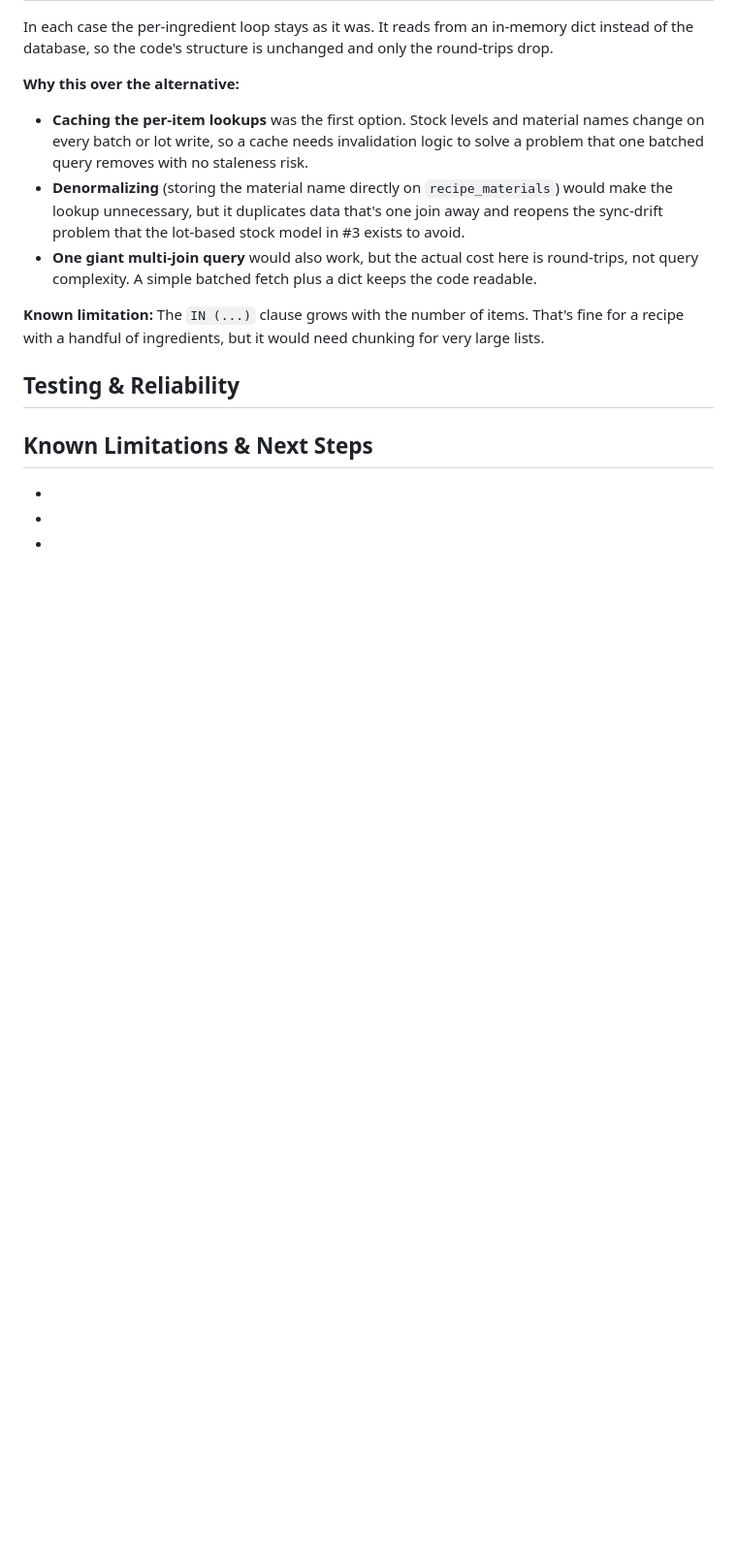
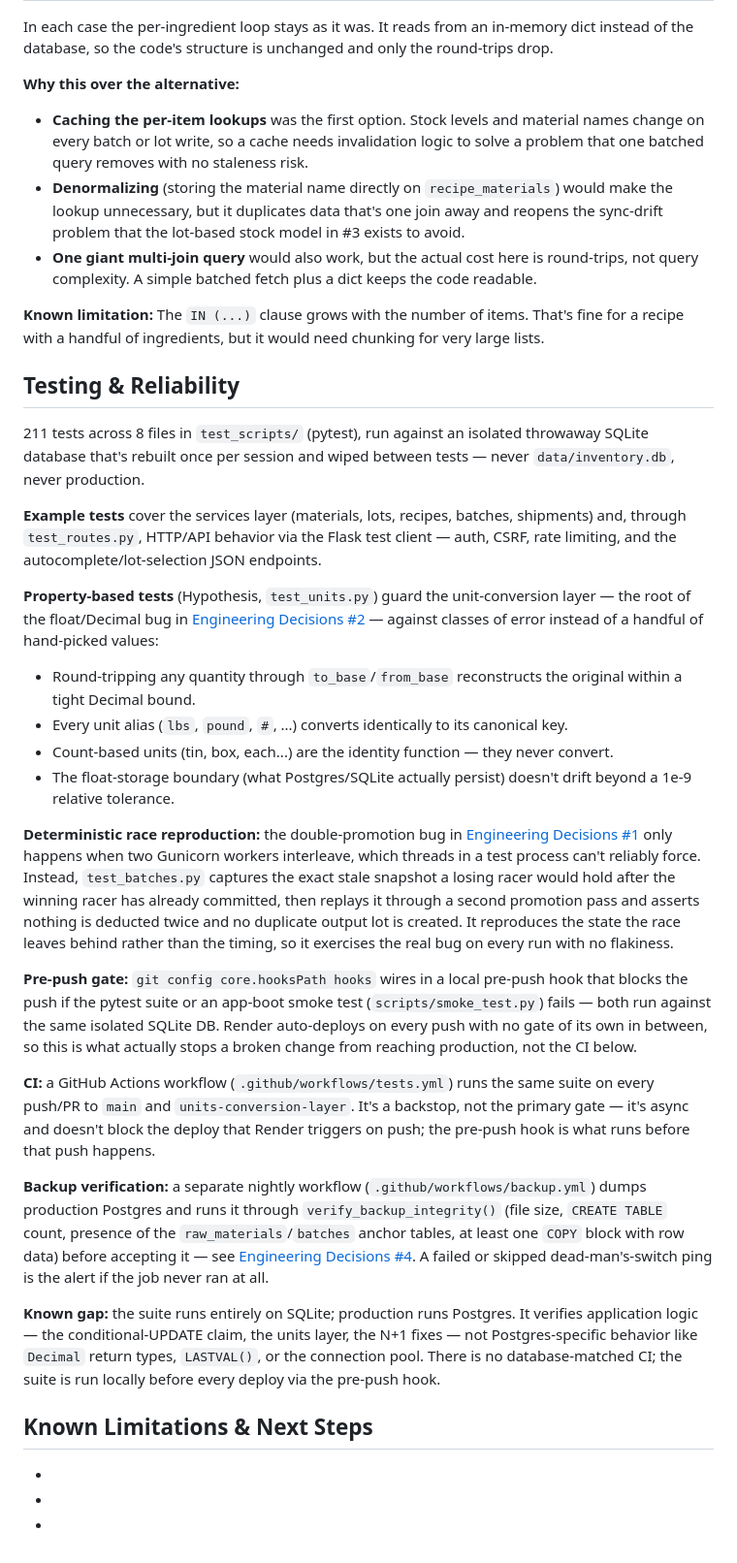
Before and after one commit to aero-greenfield/matcha-inventory-system, a Markdown page: README.md, the part around one of its changes. Shown at 97% size. Rendered like a GitHub page; blank space fills up the shorter version.

```diff
--- a/README.md
+++ b/README.md
@@ -252,11 +246,25 @@ In each case the per-ingredient loop stays as it was. It reads from an in-memory
 
 ## Testing & Reliability
 
-<!-- Hypothesis property tests, deterministic race reproduction, pre-push hook + CI, backup integrity checks. Use real counts only. -->
+211 tests across 8 files in `test_scripts/` (pytest), run against an isolated throwaway SQLite database that's rebuilt once per session and wiped between tests — never `data/inventory.db`, never production.
 
+**Example tests** cover the services layer (materials, lots, recipes, batches, shipments) and, through `test_routes.py`, HTTP/API behavior via the Flask test client — auth, CSRF, rate limiting, and the autocomplete/lot-selection JSON endpoints.
 
+**Property-based tests** (Hypothesis, `test_units.py`) guard the unit-conversion layer — the root of the float/Decimal bug in [Engineering Decisions #2](#2-the-floatdecimal-bug-and-the-units-layer) — against classes of error instead of a handful of hand-picked values:
+- Round-tripping any quantity through `to_base`/`from_base` reconstructs the original within a tight Decimal bound.
+- Every unit alias (`lbs`, `pound`, `#`, ...) converts identically to its canonical key.
+- Count-based units (tin, box, each...) are the identity function — they never convert.
+- The float-storage boundary (what Postgres/SQLite actually persist) doesn't drift beyond a 1e-9 relative tolerance.
 
+**Deterministic race reproduction:** the double-promotion bug in [Engineering Decisions #1](#1-the-double-deduction-race-and-the-conditional-update-fix) only happens when two Gunicorn workers interleave, which threads in a test process can't reliably force. Instead, `test_batches.py` captures the exact stale snapshot a losing racer would hold after the winning racer has already committed, then replays it through a second promotion pass and asserts nothing is deducted twice and no duplicate output lot is created. It reproduces the state the race leaves behind rather than the timing, so it exercises the real bug on every run with no flakiness.
 
+**Pre-push gate:** `git config core.hooksPath hooks` wires in a local pre-push hook that blocks the push if the pytest suite or an app-boot smoke test (`scripts/smoke_test.py`) fails — both run against the same isolated SQLite DB. Render auto-deploys on every push with no gate of its own in between, so this is what actually stops a broken change from reaching production, not the CI below.
+
+**CI:** a GitHub Actions workflow (`.github/workflows/tests.yml`) runs the same suite on every push/PR to `main` and `units-conversion-layer`. It's a backstop, not the primary gate — it's async and doesn't block the deploy that Render triggers on push; the pre-push hook is what runs before that push happens.
+
+**Backup verification:** a separate nightly workflow (`.github/workflows/backup.yml`) dumps production Postgres and runs it through `verify_backup_integrity()` (file size, `CREATE TABLE` count, presence of the `raw_materials`/`batches` anchor tables, at least one `COPY` block with row data) before accepting it — see [Engineering Decisions #4](#4-verified-backups-with-an-off-site-copy). A failed or skipped dead-man's-switch ping is the alert if the job never ran at all.
+
+**Known gap:** the suite runs entirely on SQLite; production runs Postgres. It verifies application logic — the conditional-UPDATE claim, the units layer, the N+1 fixes — not Postgres-specific behavior like `Decimal` return types, `LASTVAL()`, or the connection pool. There is no database-matched CI; the suite is run locally before every deploy via the pre-push hook.
 ## Known Limitations & Next Steps
 
 <!-- Be honest: lazy promotion trigger, SQLite-vs-Postgres test fidelity, shared auth. -->
```
Also changed, not shown: other parts of README.md (+6 -12 lines).
